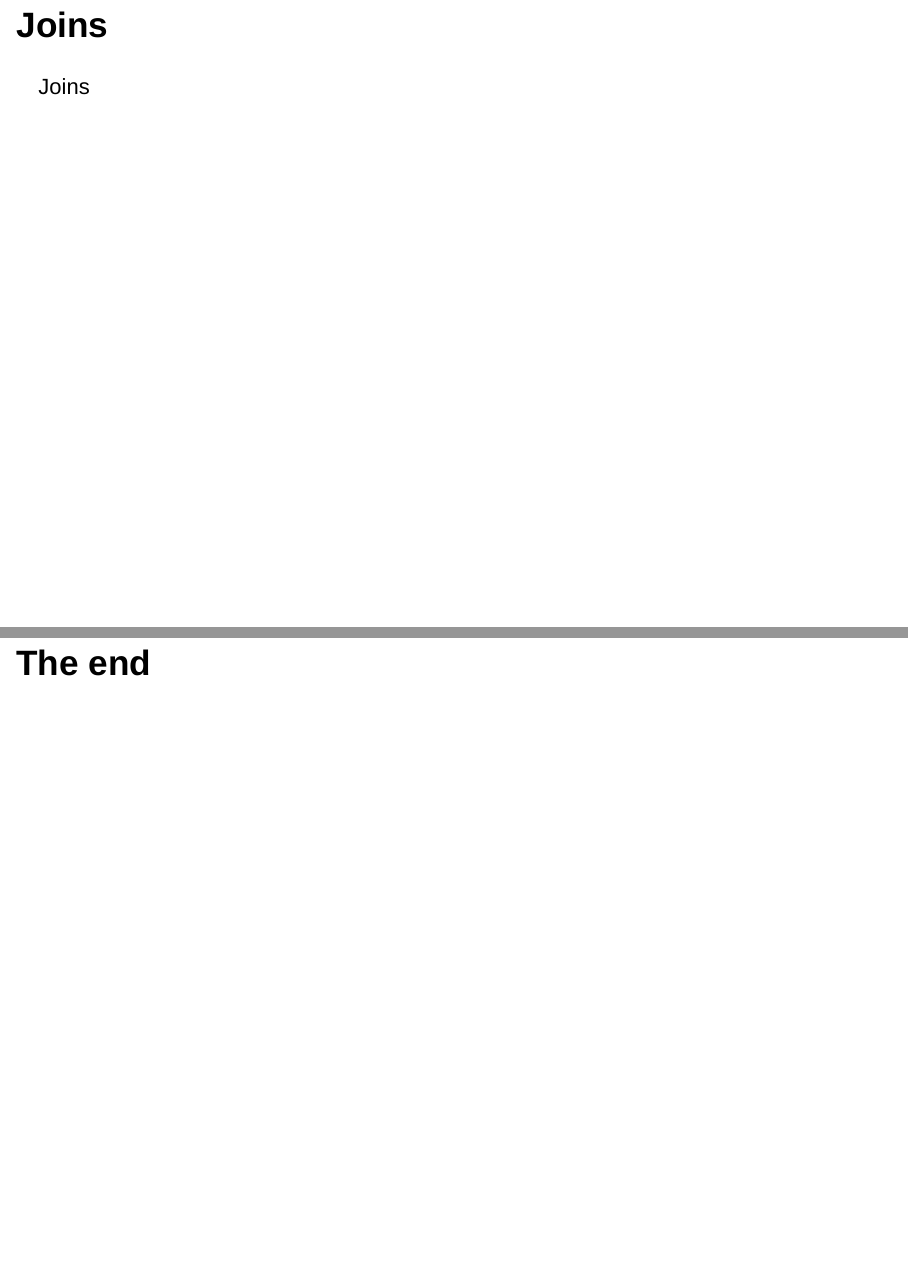
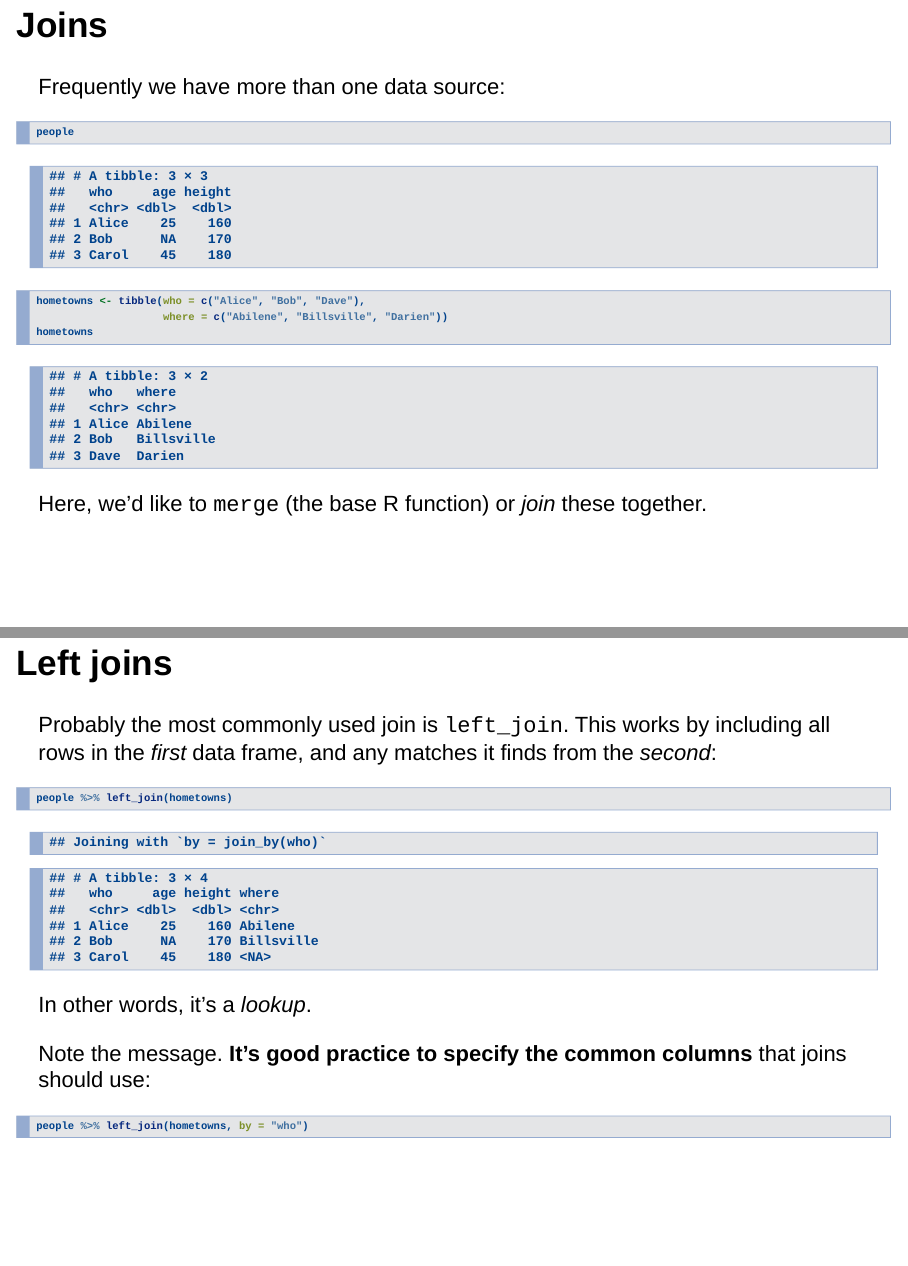
Before and after one commit to bpbond/R-workshops, an R Markdown document (R-data-manipulation.Rmd): pages 39 and 40 of 41 before the commit and pages 39 and 40 of 45 after it, joined at a grey line. Rendered offline with R 4.5, knitr and Pandoc, with nearby package versions; the gapminder table comes from the copy in Python's plotly package.

Commit message:
Add joins

````diff
--- a/R-data-manipulation.Rmd
+++ b/R-data-manipulation.Rmd
@@ -426,4 +427,34 @@ Egypt %>%
 
 ## Joins
 
-Joins
+Frequently we have more than one data source:
+
+```{r}
+people
+hometowns <- tibble(who = c("Alice", "Bob", "Dave"),
+                    where = c("Abilene", "Billsville", "Darien"))
+hometowns
+```
+
+Here, we'd like to `merge` (the base R function) or _join_ these together.
+
+## Left joins
+
+Probably the most commonly used join is `left_join`.
+This works by including all rows in the _first_ data frame, and any
+matches it finds from the _second_:
+
+```{r}
+people %>% left_join(hometowns)
+```
+
+In other words, it's a _lookup_.
+
+Note the message. **It's good practice to specify the common columns**
+that joins should use:
+
+```{r, eval=FALSE}
+people %>% left_join(hometowns, by = "who")
+```
+
+## Left joins
````
Also changed, not shown: R-data-manipulation.Rmd (27 more changed lines).
